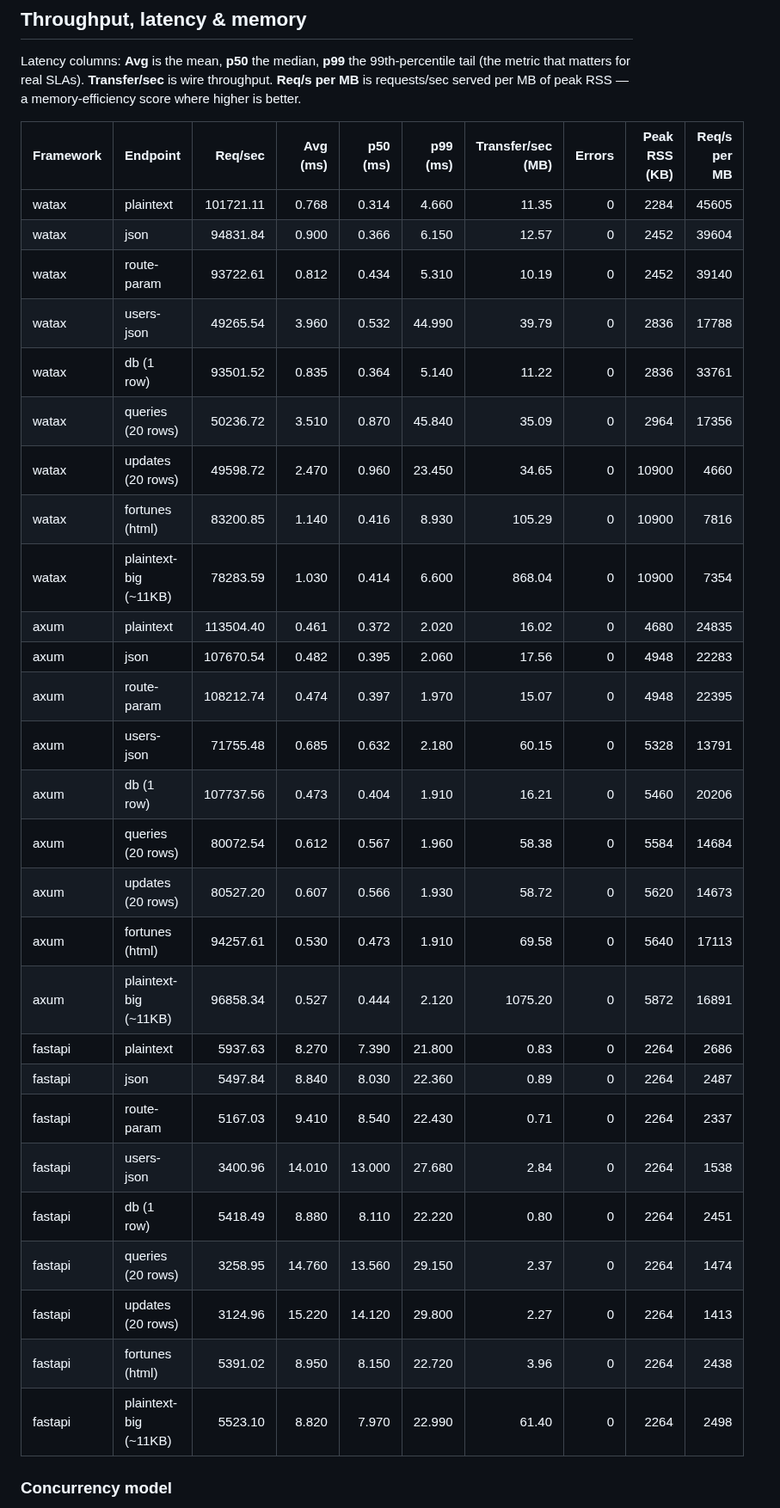
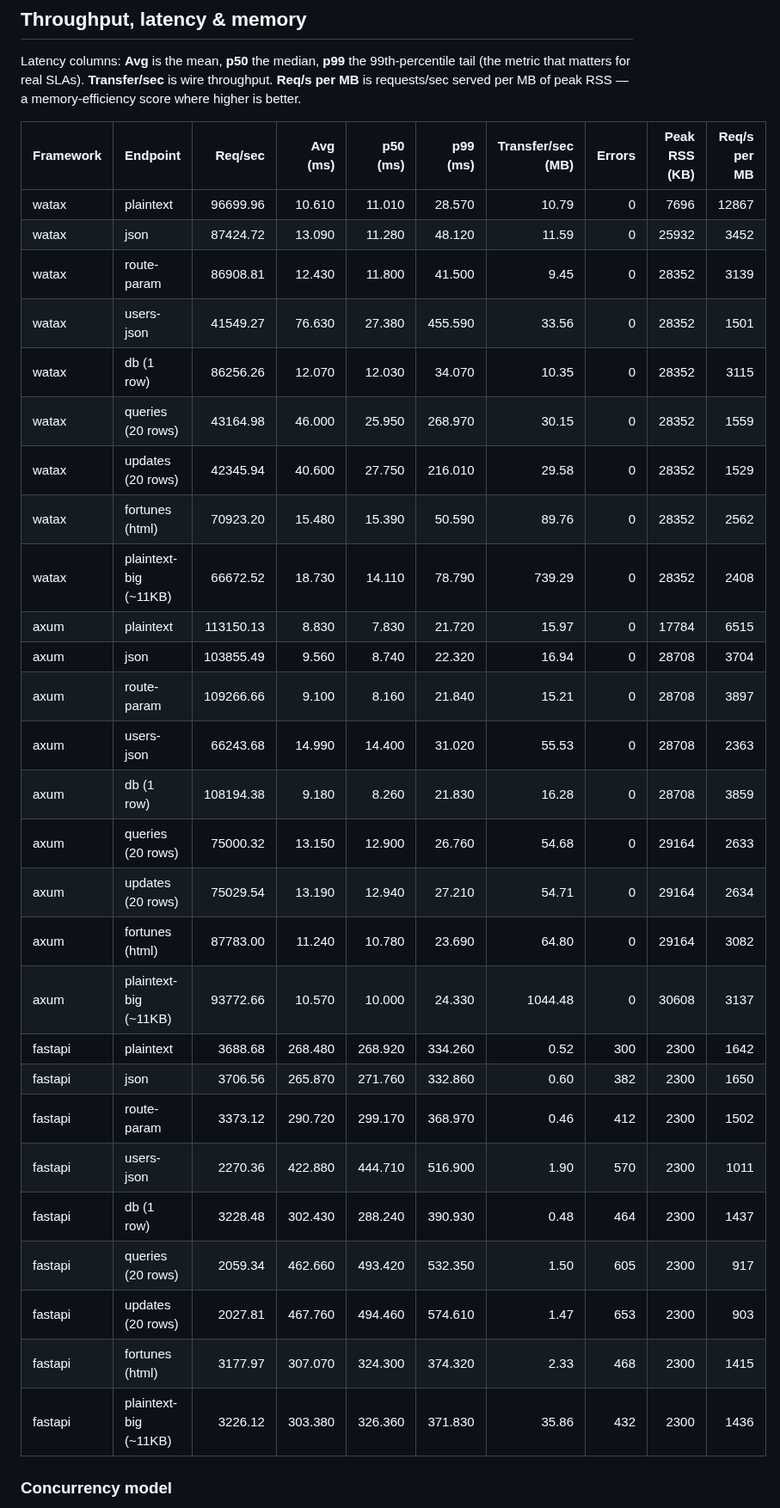
Before and after one commit to Yusee-Programmer/watax, a Markdown page: benchmarks/results.md, the part around one of its changes. Shown at 86% size. Drawn GitHub-style.

Commit message:
ci: update watax benchmark results [skip ci]

```diff
--- a/benchmarks/results.md
+++ b/benchmarks/results.md
@@ -19,33 +19,33 @@ RSS — a memory-efficiency score where higher is better.
 
 | Framework | Endpoint | Req/sec | Avg (ms) | p50 (ms) | p99 (ms) | Transfer/sec (MB) | Errors | Peak RSS (KB) | Req/s per MB |
 |-----------|----------|--------:|---------:|---------:|---------:|------------------:|-------:|--------------:|-------------:|
-| watax | plaintext | 101721.11 | 0.768 | 0.314 | 4.660 | 11.35 | 0 | 2284 | 45605 |
-| watax | json | 94831.84 | 0.900 | 0.366 | 6.150 | 12.57 | 0 | 2452 | 39604 |
-| watax | route-param | 93722.61 | 0.812 | 0.434 | 5.310 | 10.19 | 0 | 2452 | 39140 |
-| watax | users-json | 49265.54 | 3.960 | 0.532 | 44.990 | 39.79 | 0 | 2836 | 17788 |
-| watax | db (1 row) | 93501.52 | 0.835 | 0.364 | 5.140 | 11.22 | 0 | 2836 | 33761 |
-| watax | queries (20 rows) | 50236.72 | 3.510 | 0.870 | 45.840 | 35.09 | 0 | 2964 | 17356 |
-| watax | updates (20 rows) | 49598.72 | 2.470 | 0.960 | 23.450 | 34.65 | 0 | 10900 | 4660 |
-| watax | fortunes (html) | 83200.85 | 1.140 | 0.416 | 8.930 | 105.29 | 0 | 10900 | 7816 |
-| watax | plaintext-big (~11KB) | 78283.59 | 1.030 | 0.414 | 6.600 | 868.04 | 0 | 10900 | 7354 |
-| axum | plaintext | 113504.40 | 0.461 | 0.372 | 2.020 | 16.02 | 0 | 4680 | 24835 |
-| axum | json | 107670.54 | 0.482 | 0.395 | 2.060 | 17.56 | 0 | 4948 | 22283 |
-| axum | route-param | 108212.74 | 0.474 | 0.397 | 1.970 | 15.07 | 0 | 4948 | 22395 |
-| axum | users-json | 71755.48 | 0.685 | 0.632 | 2.180 | 60.15 | 0 | 5328 | 13791 |
-| axum | db (1 row) | 107737.56 | 0.473 | 0.404 | 1.910 | 16.21 | 0 | 5460 | 20206 |
-| axum | queries (20 rows) | 80072.54 | 0.612 | 0.567 | 1.960 | 58.38 | 0 | 5584 | 14684 |
-| axum | updates (20 rows) | 80527.20 | 0.607 | 0.566 | 1.930 | 58.72 | 0 | 5620 | 14673 |
-| axum | fortunes (html) | 94257.61 | 0.530 | 0.473 | 1.910 | 69.58 | 0 | 5640 | 17113 |
-| axum | plaintext-big (~11KB) | 96858.34 | 0.527 | 0.444 | 2.120 | 1075.20 | 0 | 5872 | 16891 |
-| fastapi | plaintext | 5937.63 | 8.270 | 7.390 | 21.800 | 0.83 | 0 | 2264 | 2686 |
-| fastapi | json | 5497.84 | 8.840 | 8.030 | 22.360 | 0.89 | 0 | 2264 | 2487 |
-| fastapi | route-param | 5167.03 | 9.410 | 8.540 | 22.430 | 0.71 | 0 | 2264 | 2337 |
-| fastapi | users-json | 3400.96 | 14.010 | 13.000 | 27.680 | 2.84 | 0 | 2264 | 1538 |
-| fastapi | db (1 row) | 5418.49 | 8.880 | 8.110 | 22.220 | 0.80 | 0 | 2264 | 2451 |
-| fastapi | queries (20 rows) | 3258.95 | 14.760 | 13.560 | 29.150 | 2.37 | 0 | 2264 | 1474 |
-| fastapi | updates (20 rows) | 3124.96 | 15.220 | 14.120 | 29.800 | 2.27 | 0 | 2264 | 1413 |
-| fastapi | fortunes (html) | 5391.02 | 8.950 | 8.150 | 22.720 | 3.96 | 0 | 2264 | 2438 |
-| fastapi | plaintext-big (~11KB) | 5523.10 | 8.820 | 7.970 | 22.990 | 61.40 | 0 | 2264 | 2498 |
+| watax | plaintext | 96699.96 | 10.610 | 11.010 | 28.570 | 10.79 | 0 | 7696 | 12867 |
+| watax | json | 87424.72 | 13.090 | 11.280 | 48.120 | 11.59 | 0 | 25932 | 3452 |
+| watax | route-param | 86908.81 | 12.430 | 11.800 | 41.500 | 9.45 | 0 | 28352 | 3139 |
+| watax | users-json | 41549.27 | 76.630 | 27.380 | 455.590 | 33.56 | 0 | 28352 | 1501 |
+| watax | db (1 row) | 86256.26 | 12.070 | 12.030 | 34.070 | 10.35 | 0 | 28352 | 3115 |
+| watax | queries (20 rows) | 43164.98 | 46.000 | 25.950 | 268.970 | 30.15 | 0 | 28352 | 1559 |
+| watax | updates (20 rows) | 42345.94 | 40.600 | 27.750 | 216.010 | 29.58 | 0 | 28352 | 1529 |
+| watax | fortunes (html) | 70923.20 | 15.480 | 15.390 | 50.590 | 89.76 | 0 | 28352 | 2562 |
+| watax | plaintext-big (~11KB) | 66672.52 | 18.730 | 14.110 | 78.790 | 739.29 | 0 | 28352 | 2408 |
+| axum | plaintext | 113150.13 | 8.830 | 7.830 | 21.720 | 15.97 | 0 | 17784 | 6515 |
+| axum | json | 103855.49 | 9.560 | 8.740 | 22.320 | 16.94 | 0 | 28708 | 3704 |
+| axum | route-param | 109266.66 | 9.100 | 8.160 | 21.840 | 15.21 | 0 | 28708 | 3897 |
+| axum | users-json | 66243.68 | 14.990 | 14.400 | 31.020 | 55.53 | 0 | 28708 | 2363 |
+| axum | db (1 row) | 108194.38 | 9.180 | 8.260 | 21.830 | 16.28 | 0 | 28708 | 3859 |
+| axum | queries (20 rows) | 75000.32 | 13.150 | 12.900 | 26.760 | 54.68 | 0 | 29164 | 2633 |
+| axum | updates (20 rows) | 75029.54 | 13.190 | 12.940 | 27.210 | 54.71 | 0 | 29164 | 2634 |
+| axum | fortunes (html) | 87783.00 | 11.240 | 10.780 | 23.690 | 64.80 | 0 | 29164 | 3082 |
+| axum | plaintext-big (~11KB) | 93772.66 | 10.570 | 10.000 | 24.330 | 1044.48 | 0 | 30608 | 3137 |
+| fastapi | plaintext | 3688.68 | 268.480 | 268.920 | 334.260 | 0.52 | 300 | 2300 | 1642 |
+| fastapi | json | 3706.56 | 265.870 | 271.760 | 332.860 | 0.60 | 382 | 2300 | 1650 |
+| fastapi | route-param | 3373.12 | 290.720 | 299.170 | 368.970 | 0.46 | 412 | 2300 | 1502 |
+| fastapi | users-json | 2270.36 | 422.880 | 444.710 | 516.900 | 1.90 | 570 | 2300 | 1011 |
+| fastapi | db (1 row) | 3228.48 | 302.430 | 288.240 | 390.930 | 0.48 | 464 | 2300 | 1437 |
+| fastapi | queries (20 rows) | 2059.34 | 462.660 | 493.420 | 532.350 | 1.50 | 605 | 2300 | 917 |
+| fastapi | updates (20 rows) | 2027.81 | 467.760 | 494.460 | 574.610 | 1.47 | 653 | 2300 | 903 |
+| fastapi | fortunes (html) | 3177.97 | 307.070 | 324.300 | 374.320 | 2.33 | 468 | 2300 | 1415 |
+| fastapi | plaintext-big (~11KB) | 3226.12 | 303.380 | 326.360 | 371.830 | 35.86 | 432 | 2300 | 1436 |
 
 ### Concurrency model
 
```
Also changed, not shown: other parts of benchmarks/results.md (+2 -2 lines).
